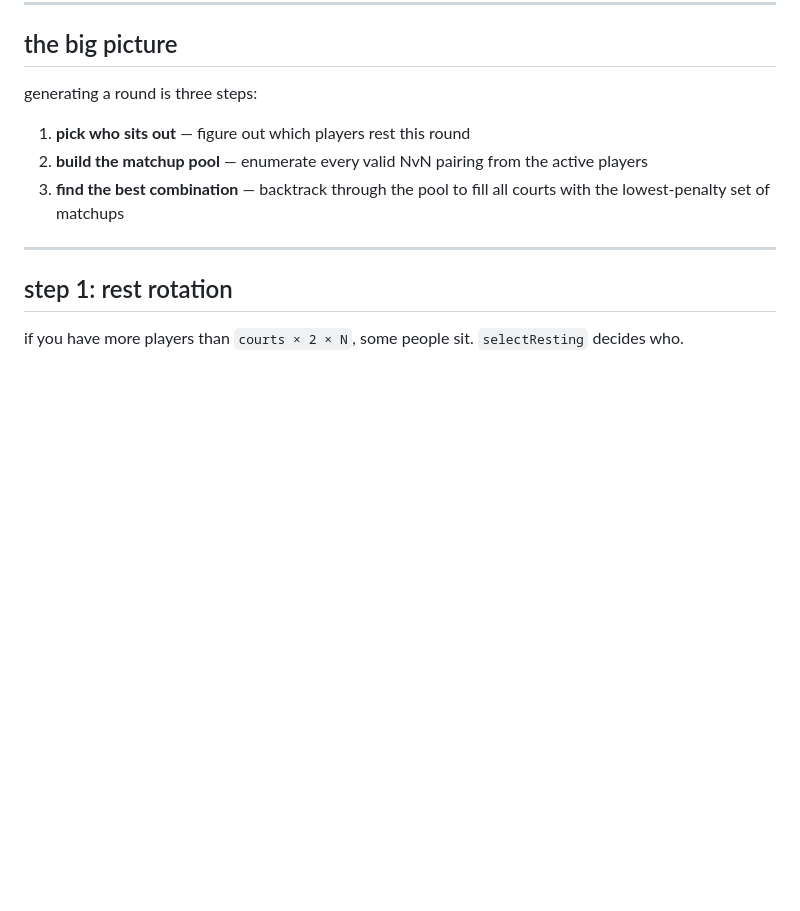
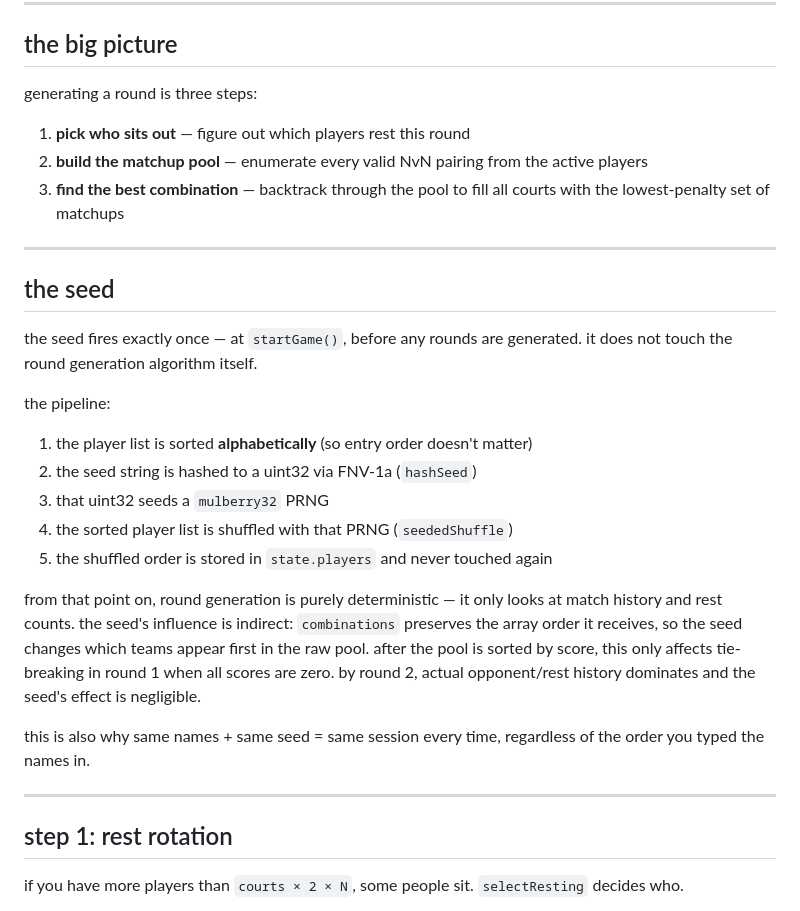
Before and after one commit to neuty/RoundMatchupGenerator, a Markdown page: ROUND_GENERATION.md, the part around the change. GitHub-like rendering; blank space fills up the shorter version.

Commit message:
Document seed's role in round generation
Co-Authored-By: Claude Sonnet 4.6 <noreply@anthropic.com>

```diff
--- a/ROUND_GENERATION.md
+++ b/ROUND_GENERATION.md
@@ -11,6 +11,24 @@ generating a round is three steps:
 1. **pick who sits out** — figure out which players rest this round
 2. **build the matchup pool** — enumerate every valid NvN pairing from the active players
 3. **find the best combination** — backtrack through the pool to fill all courts with the lowest-penalty set of matchups
+
+---
+
+## the seed
+
+the seed fires exactly once — at `startGame()`, before any rounds are generated. it does not touch the round generation algorithm itself.
+
+the pipeline:
+
+1. the player list is sorted **alphabetically** (so entry order doesn't matter)
+2. the seed string is hashed to a uint32 via FNV-1a (`hashSeed`)
+3. that uint32 seeds a `mulberry32` PRNG
+4. the sorted player list is shuffled with that PRNG (`seededShuffle`)
+5. the shuffled order is stored in `state.players` and never touched again
+
+from that point on, round generation is purely deterministic — it only looks at match history and rest counts. the seed's influence is indirect: `combinations` preserves the array order it receives, so the seed changes which teams appear first in the raw pool. after the pool is sorted by score, this only affects tie-breaking in round 1 when all scores are zero. by round 2, actual opponent/rest history dominates and the seed's effect is negligible.
+
+this is also why same names + same seed = same session every time, regardless of the order you typed the names in.
 
 ---
 
```
